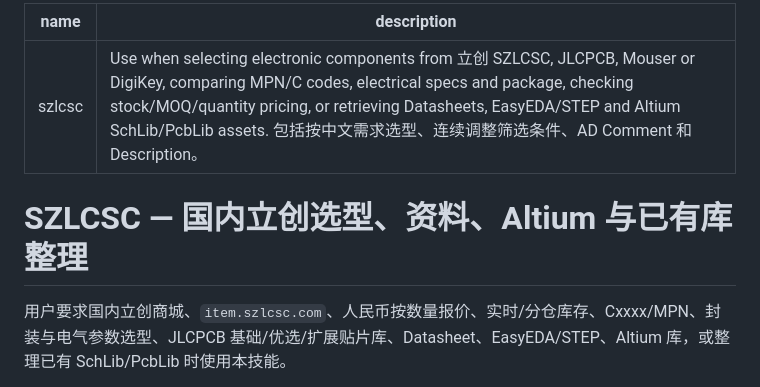
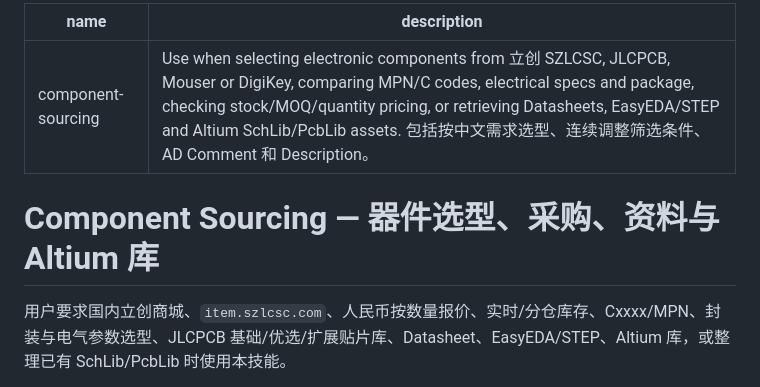
Before and after one commit to zhr1008/component-sourcing-mcp, a Markdown page: skills/component-sourcing/SKILL.md, the part around the change. Rendered like a GitHub page.

```diff
--- a/skills/szlcsc/SKILL.md
+++ b/skills/component-sourcing/SKILL.md
@@ -1,9 +1,9 @@
 ---
-name: szlcsc
+name: component-sourcing
 description: Use when selecting electronic components from 立创 SZLCSC, JLCPCB, Mouser or DigiKey, comparing MPN/C codes, electrical specs and package, checking stock/MOQ/quantity pricing, or retrieving Datasheets, EasyEDA/STEP and Altium SchLib/PcbLib assets. 包括按中文需求选型、连续调整筛选条件、AD Comment 和 Description。
 ---
 
-# SZLCSC — 国内立创选型、资料、Altium 与已有库整理
+# Component Sourcing — 器件选型、采购、资料与 Altium 库
 
 用户要求国内立创商城、`item.szlcsc.com`、人民币按数量报价、实时/分仓库存、Cxxxx/MPN、封装与电气参数选型、JLCPCB 基础/优选/扩展贴片库、Datasheet、EasyEDA/STEP、Altium 库，或整理已有 SchLib/PcbLib 时使用本技能。
 
```
Also changed, not shown: README.md (+6 -4 lines), docs/altium-offline.md (+4 -4 lines), docs/architecture/component-sourcing-mcp.png, 3 other files.
